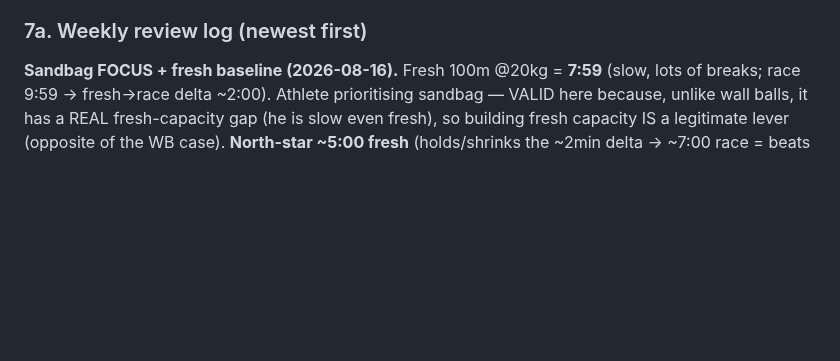
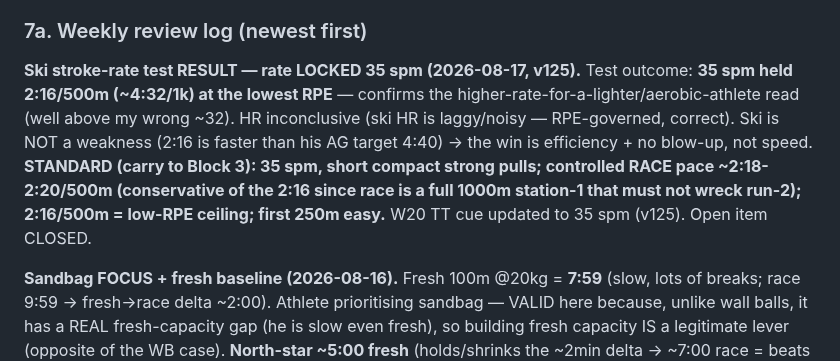
Before and after one commit to choonang-lab/Hyrox-Prep, a Markdown page: HANDOFF.md, the part around the change. GitHub-like rendering; blank space fills up the shorter version.

Commit message:
HANDOFF: ski rate locked 35 spm (test: 2:16/500m lowest RPE); race target 2:18-2:20, ceiling 2:16; open item closed
Co-Authored-By: Claude Opus 4.8 <noreply@anthropic.com>

```diff
--- a/HANDOFF.md
+++ b/HANDOFF.md
@@ -273,6 +273,8 @@ Confirmed across BOTH races from the Singapore AG 50-54 **top-5 medians** (Nov-2
 5. Backups are large (~700KB–1MB) → they exceed a single tool result; the download tool saves them to a file — decode the base64 `content`, parse JSON, and diff against the prior backup to find *new* logs.
 
 ### 7a. Weekly review log (newest first)
+**Ski stroke-rate test RESULT — rate LOCKED 35 spm (2026-08-17, v125).** Test outcome: **35 spm held 2:16/500m (~4:32/1k) at the lowest RPE** — confirms the higher-rate-for-a-lighter/aerobic-athlete read (well above my wrong ~32). HR inconclusive (ski HR is laggy/noisy — RPE-governed, correct). Ski is NOT a weakness (2:16 is faster than his AG target 4:40) → the win is efficiency + no blow-up, not speed. **STANDARD (carry to Block 3): 35 spm, short compact strong pulls; controlled RACE pace ~2:18-2:20/500m (conservative of the 2:16 since race is a full 1000m station-1 that must not wreck run-2); 2:16/500m = low-RPE ceiling; first 250m easy.** W20 TT cue updated to 35 spm (v125). Open item CLOSED.
+
 **Sandbag FOCUS + fresh baseline (2026-08-16).** Fresh 100m @20kg = **7:59** (slow, lots of breaks; race 9:59 → fresh→race delta ~2:00). Athlete prioritising sandbag — VALID here because, unlike wall balls, it has a REAL fresh-capacity gap (he is slow even fresh), so building fresh capacity IS a legitimate lever (opposite of the WB case). **North-star ~5:00 fresh** (holds/shrinks the ~2min delta → ~7:00 race = beats the 1:35 target 7:15; genuinely race-relevant). **⚠ GUARDRAIL — the ADDUCTOR governs the rate, NOT the calendar.** Do NOT hold him to a fixed "1 min/month": progress is non-linear (fast early, then plateaus), and a calendar-PR chase over-loads a gated joint → groin strain costs months. **First 1-2 min are FREE + adductor-safe = pacing + fewer/better breaks + technique** (his 7:59 is largely dead time in breaks — attack that first). Then capacity+durability via the tiered frequency model (1 hard + light frequency, §6a item 11), NOT hard volume. **TRACK: fresh 100m + occasional compromised (post-run) 100m** (race needs the compromised time down; fresh is the proxy). Realistic near-term ~6:00-6:30 fresh; 5:00 is a stretch that may plateau. CALIBRATION FLAG: W19 Thu builder is 22.5kg×100m but fresh 100m@20 is already a 7:59 grind → hold the 100m at 20kg (race weight) until smooth, add the 2.5kg margin later (loads-track-actual).
 
 **Sandbag pattern dose reps→distance (2026-08-16, v122).** Athlete noted 15kg×6-8 feels too light vs his Thu capacity (80m@20kg). Kept the LIGHT load (adductor-safe at 4×/wk frequency — do NOT add weight; race-weight lunging daily = strain setup) but switched to **15kg × 15-20m** (W19-20) — distance-specific to his actual gap + feels meaningful. Note: his adductor has robustified (80m@20 continuous, no flares in weeks) → the dose's rehab value is fading; it is now mainly frequency-insurance through the 100m ramp. RETIRE/repurpose in Block 3 once 100m is consolidated.
```
